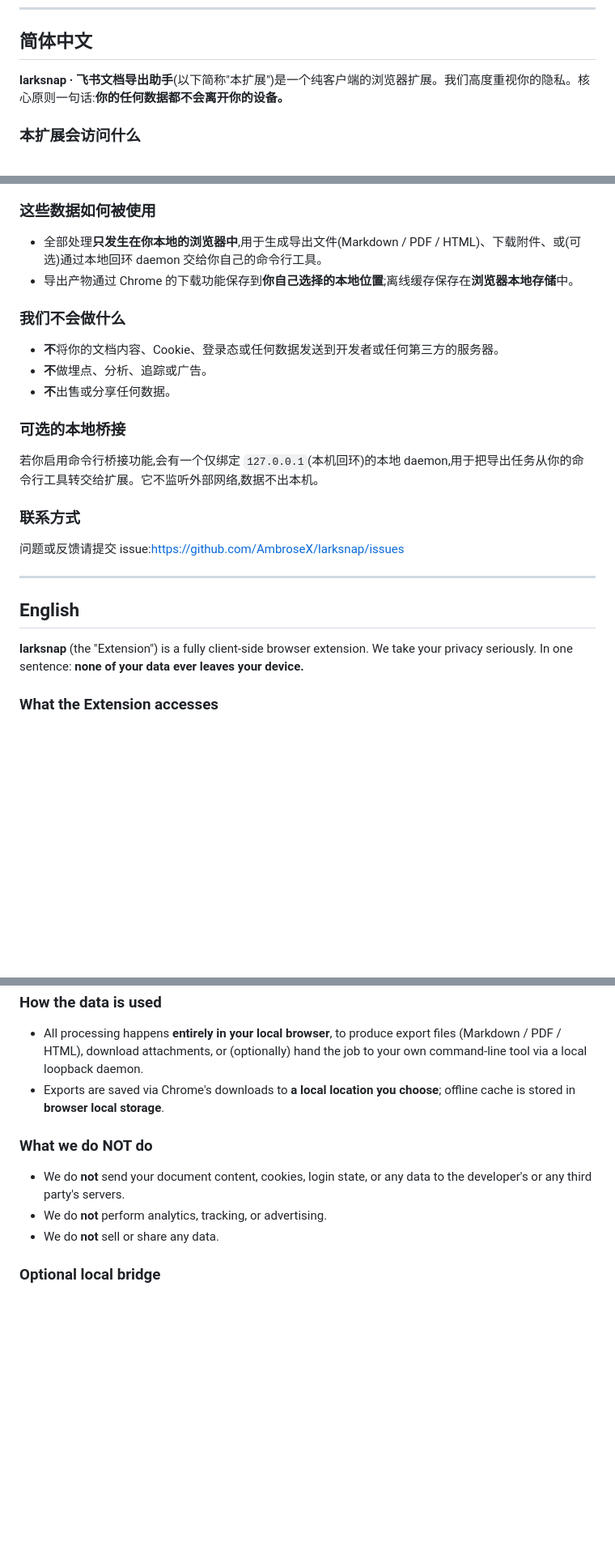
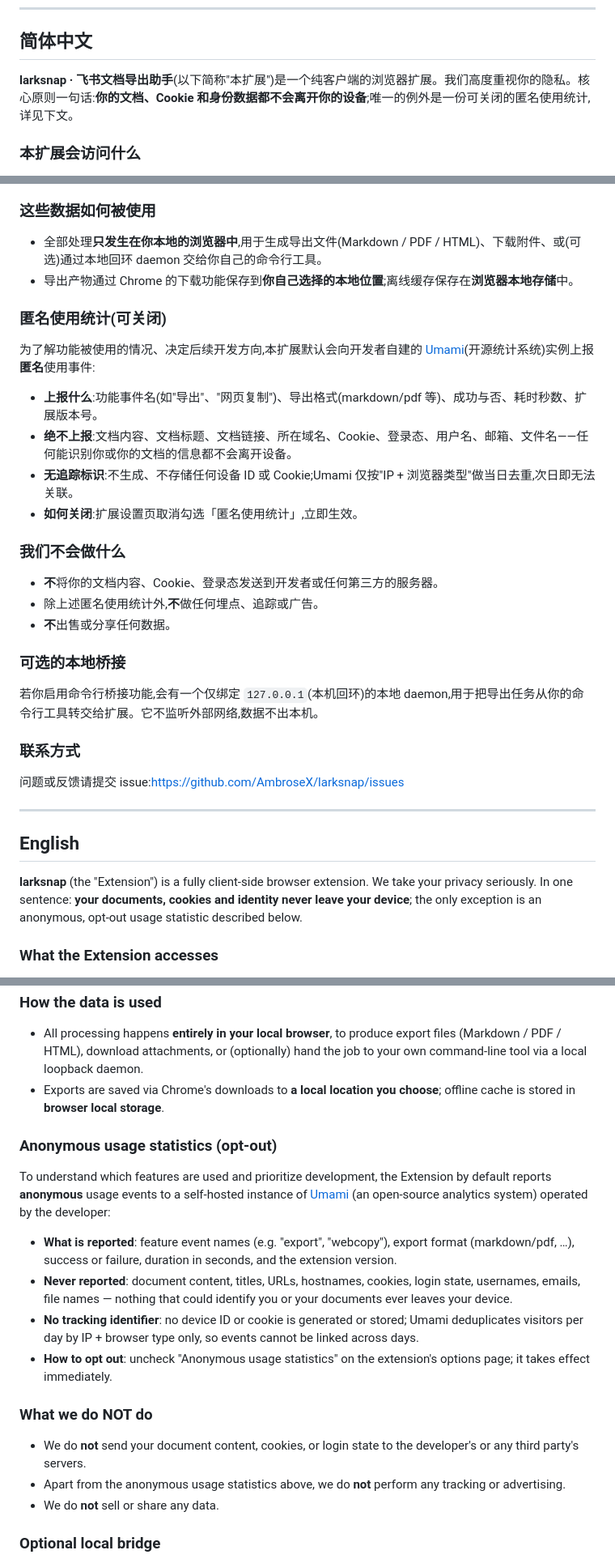
Before and after one commit to AmbroseX/larksnap, a Markdown page: PRIVACY.md, 3 parts joined by grey strips. Shown at 81% size. GitHub-like rendering; blank space fills up the shorter version.

```diff
--- a/PRIVACY.md
+++ b/PRIVACY.md
@@ -6,7 +6,7 @@
 
 ## 简体中文
 
-**larksnap · 飞书文档导出助手**(以下简称"本扩展")是一个纯客户端的浏览器扩展。我们高度重视你的隐私。核心原则一句话:**你的任何数据都不会离开你的设备。**
+**larksnap · 飞书文档导出助手**(以下简称"本扩展")是一个纯客户端的浏览器扩展。我们高度重视你的隐私。核心原则一句话:**你的文档、Cookie 和身份数据都不会离开你的设备**;唯一的例外是一份可关闭的匿名使用统计,详见下文。
 
 ### 本扩展会访问什么
 
@@ -21,10 +21,19 @@
 - 全部处理**只发生在你本地的浏览器中**,用于生成导出文件(Markdown / PDF / HTML)、下载附件、或(可选)通过本地回环 daemon 交给你自己的命令行工具。
 - 导出产物通过 Chrome 的下载功能保存到**你自己选择的本地位置**;离线缓存保存在**浏览器本地存储**中。
 
+### 匿名使用统计(可关闭)
+
+为了解功能被使用的情况、决定后续开发方向,本扩展默认会向开发者自建的 [Umami](https://umami.is)(开源统计系统)实例上报**匿名**使用事件:
+
+- **上报什么**:功能事件名(如"导出"、"网页复制")、导出格式(markdown/pdf 等)、成功与否、耗时秒数、扩展版本号。
+- **绝不上报**:文档内容、文档标题、文档链接、所在域名、Cookie、登录态、用户名、邮箱、文件名——任何能识别你或你的文档的信息都不会离开设备。
+- **无追踪标识**:不生成、不存储任何设备 ID 或 Cookie;Umami 仅按"IP + 浏览器类型"做当日去重,次日即无法关联。
+- **如何关闭**:扩展设置页取消勾选「匿名使用统计」,立即生效。
+
 ### 我们不会做什么
 
-- **不**将你的文档内容、Cookie、登录态或任何数据发送到开发者或任何第三方的服务器。
-- **不**做埋点、分析、追踪或广告。
+- **不**将你的文档内容、Cookie、登录态发送到开发者或任何第三方的服务器。
+- 除上述匿名使用统计外,**不**做任何埋点、追踪或广告。
 - **不**出售或分享任何数据。
 
 ### 可选的本地桥接
@@ -39,7 +48,7 @@
 
 ## English
 
-**larksnap** (the "Extension") is a fully client-side browser extension. We take your privacy seriously. In one sentence: **none of your data ever leaves your device.**
+**larksnap** (the "Extension") is a fully client-side browser extension. We take your privacy seriously. In one sentence: **your documents, cookies and identity never leave your device**; the only exception is an anonymous, opt-out usage statistic described below.
 
 ### What the Extension accesses
 
@@ -54,10 +63,19 @@
 - All processing happens **entirely in your local browser**, to produce export files (Markdown / PDF / HTML), download attachments, or (optionally) hand the job to your own command-line tool via a local loopback daemon.
 - Exports are saved via Chrome's downloads to **a local location you choose**; offline cache is stored in **browser local storage**.
 
+### Anonymous usage statistics (opt-out)
+
+To understand which features are used and prioritize development, the Extension by default reports **anonymous** usage events to a self-hosted instance of [Umami](https://umami.is) (an open-source analytics system) operated by the developer:
+
+- **What is reported**: feature event names (e.g. "export", "webcopy"), export format (markdown/pdf, …), success or failure, duration in seconds, and the extension version.
+- **Never reported**: document content, titles, URLs, hostnames, cookies, login state, usernames, emails, file names — nothing that could identify you or your documents ever leaves your device.
+- **No tracking identifier**: no device ID or cookie is generated or stored; Umami deduplicates visitors per day by IP + browser type only, so events cannot be linked across days.
+- **How to opt out**: uncheck "Anonymous usage statistics" on the extension's options page; it takes effect immediately.
+
 ### What we do NOT do
 
-- We do **not** send your document content, cookies, login state, or any data to the developer's or any third party's servers.
-- We do **not** perform analytics, tracking, or advertising.
+- We do **not** send your document content, cookies, or login state to the developer's or any third party's servers.
+- Apart from the anonymous usage statistics above, we do **not** perform any tracking or advertising.
 - We do **not** sell or share any data.
 
 ### Optional local bridge
```
Also changed, not shown: other parts of PRIVACY.md (+1 -1 lines), README.md (+1 -0 lines).
